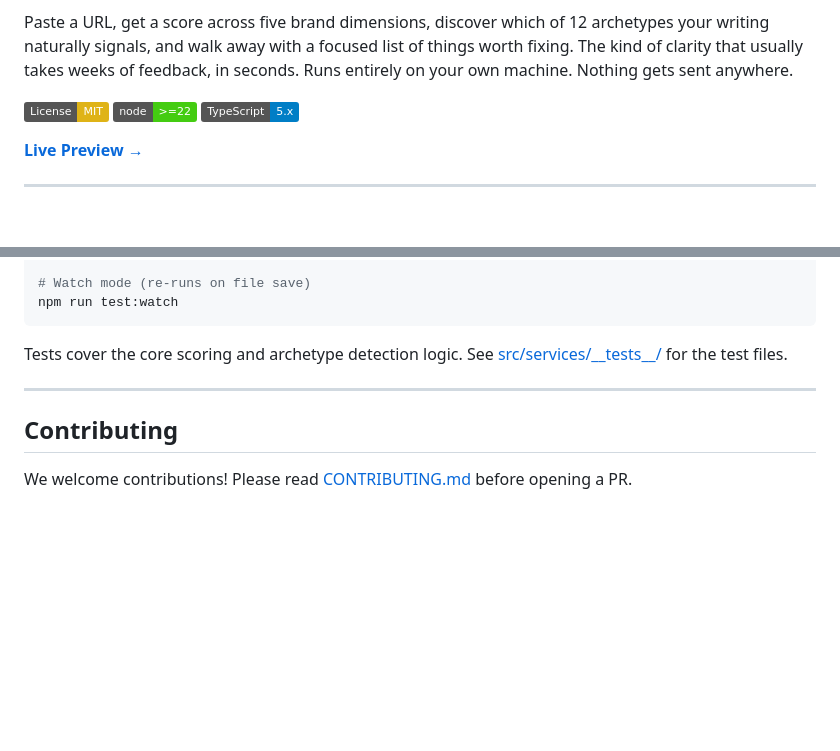
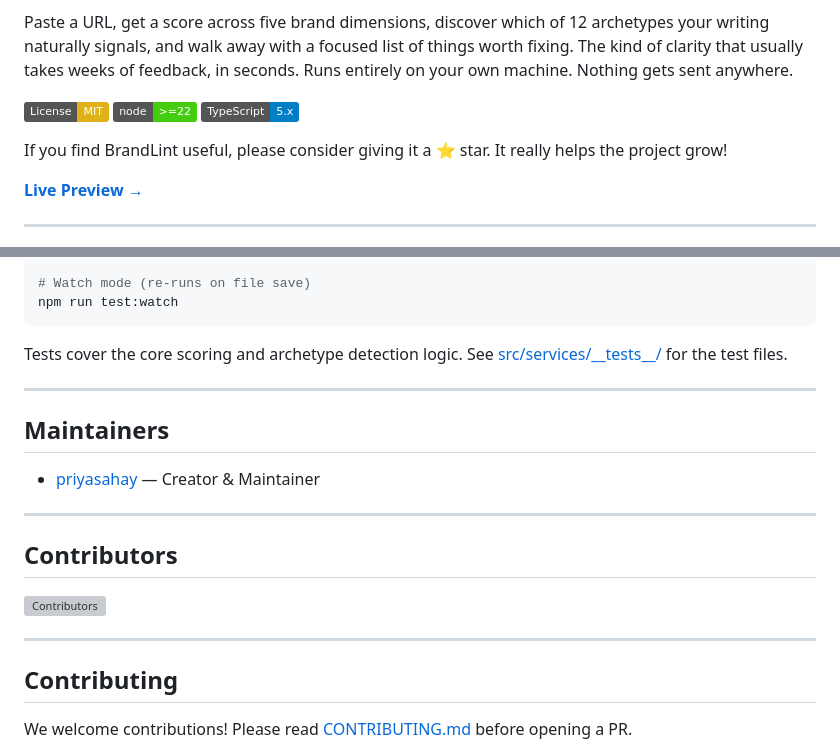
Before and after one commit to priyasahay/BrandLint, a Markdown page: README.md, 2 parts joined by grey strips. GitHub-like rendering; badges without logos; blank space fills up the shorter version; grey boxes are pictures that could not be loaded.

Commit message:
Update README with maintainers, contributors and star request

```diff
--- a/README.md
+++ b/README.md
@@ -11,6 +11,8 @@ Paste a URL, get a score across five brand dimensions, discover which of 12 arch
 [![License: MIT](https://img.shields.io/badge/License-MIT-yellow.svg)](LICENSE)
 [![Node.js](https://img.shields.io/badge/node-%3E%3D22-brightgreen)](https://nodejs.org)
 [![TypeScript](https://img.shields.io/badge/TypeScript-5.x-blue)](https://www.typescriptlang.org)
+
+If you find BrandLint useful, please consider giving it a ⭐ star. It really helps the project grow!
 
 **[Live Preview →](https://priyasahay.github.io/BrandLint/)**
 
@@ -190,6 +192,18 @@ Tests cover the core scoring and archetype detection logic. See [src/services/\_
 
 ---
 
+## Maintainers
+
+- [priyasahay](https://github.com/priyasahay) — Creator & Maintainer
+
+---
+
+## Contributors
+
+[![Contributors](https://contrib.rocks/image?repo=priyasahay/BrandLint)](https://github.com/priyasahay/BrandLint/graphs/contributors)
+
+---
+
 ## Contributing
 
 We welcome contributions! Please read [CONTRIBUTING.md](CONTRIBUTING.md) before opening a PR.
```
